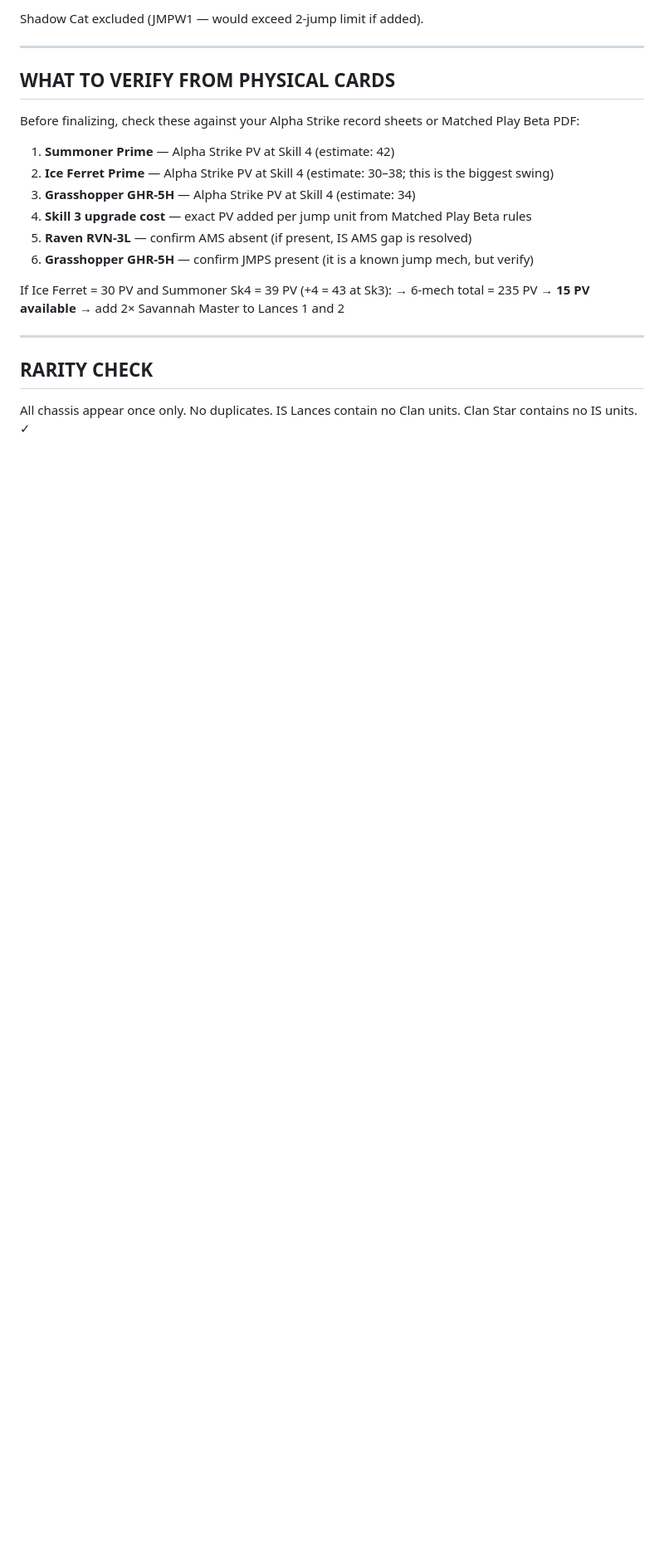
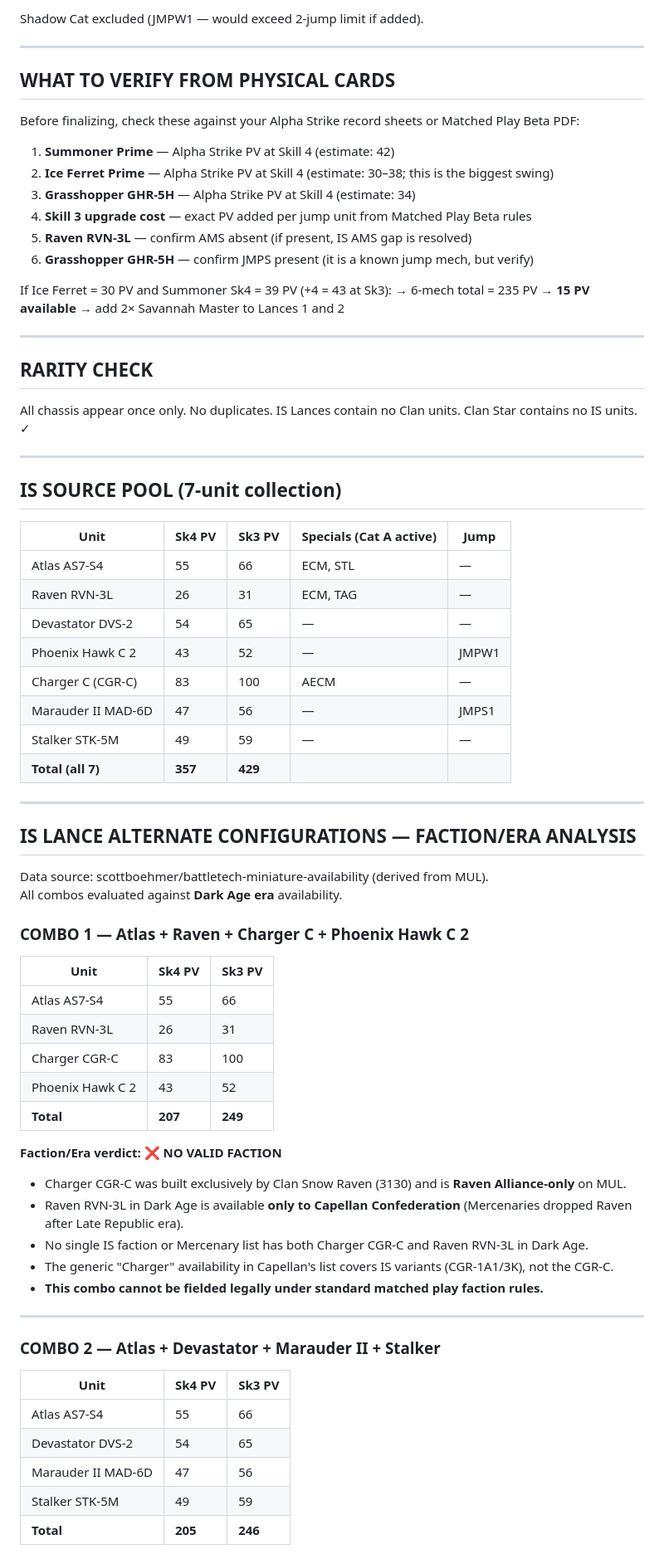
Before and after one commit to cameronjhouser/Battel-Mech-Tactics, a Markdown page: force-summer-open-2026.md, the part around one of its changes. Shown at 83% size. GitHub-like rendering; blank space fills up the shorter version.

```diff
--- a/force-summer-open-2026.md
+++ b/force-summer-open-2026.md
@@ -116,3 +116,56 @@ If Ice Ferret = 30 PV and Summoner Sk4 = 39 PV (+4 = 43 at Sk3):
 ## RARITY CHECK
 
 All chassis appear once only. No duplicates. IS Lances contain no Clan units. Clan Star contains no IS units. ✓
+
+---
+
+## IS SOURCE POOL (7-unit collection)
+
+| Unit | Sk4 PV | Sk3 PV | Specials (Cat A active) | Jump |
+|------|--------|--------|-------------------------|------|
+| Atlas AS7-S4 | 55 | 66 | ECM, STL | — |
+| Raven RVN-3L | 26 | 31 | ECM, TAG | — |
+| Devastator DVS-2 | 54 | 65 | — | — |
+| Phoenix Hawk C 2 | 43 | 52 | — | JMPW1 |
+| Charger C (CGR-C) | 83 | 100 | AECM | — |
+| Marauder II MAD-6D | 47 | 56 | — | JMPS1 |
+| Stalker STK-5M | 49 | 59 | — | — |
+| **Total (all 7)** | **357** | **429** | | |
+
+---
+
+## IS LANCE ALTERNATE CONFIGURATIONS — FACTION/ERA ANALYSIS
+
+Data source: scottboehmer/battletech-miniature-availability (derived from MUL).
+All combos evaluated against **Dark Age era** availability.
+
+### COMBO 1 — Atlas + Raven + Charger C + Phoenix Hawk C 2
+
+| Unit | Sk4 PV | Sk3 PV |
+|------|--------|--------|
+| Atlas AS7-S4 | 55 | 66 |
+| Raven RVN-3L | 26 | 31 |
+| Charger CGR-C | 83 | 100 |
+| Phoenix Hawk C 2 | 43 | 52 |
+| **Total** | **207** | **249** |
+
+**Faction/Era verdict: ❌ NO VALID FACTION**
+
+- Charger CGR-C was built exclusively by Clan Snow Raven (3130) and is **Raven Alliance-only** on MUL.
+- Raven RVN-3L in Dark Age is available **only to Capellan Confederation** (Mercenaries dropped Raven after Late Republic era).
+- No single IS faction or Mercenary list has both Charger CGR-C and Raven RVN-3L in Dark Age.
+- The generic "Charger" availability in Capellan's list covers IS variants (CGR-1A1/3K), not the CGR-C.
+- **This combo cannot be fielded legally under standard matched play faction rules.**
+
+---
+
+### COMBO 2 — Atlas + Devastator + Marauder II + Stalker
+
+| Unit | Sk4 PV | Sk3 PV |
+|------|--------|--------|
+| Atlas AS7-S4 | 55 | 66 |
+| Devastator DVS-2 | 54 | 65 |
+| Marauder II MAD-6D | 47 | 56 |
+| Stalker STK-5M | 49 | 59 |
+| **Total** | **205** | **246** |
+
```
Also changed, not shown: other parts of force-summer-open-2026.md (+45 -0 lines).
